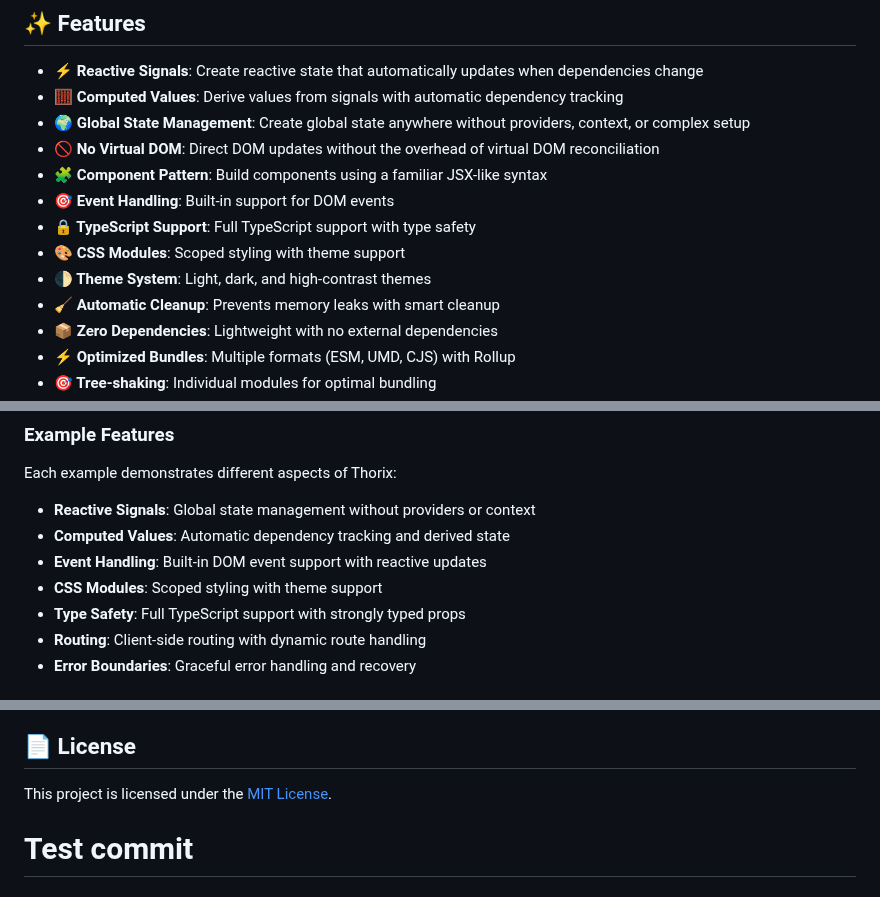
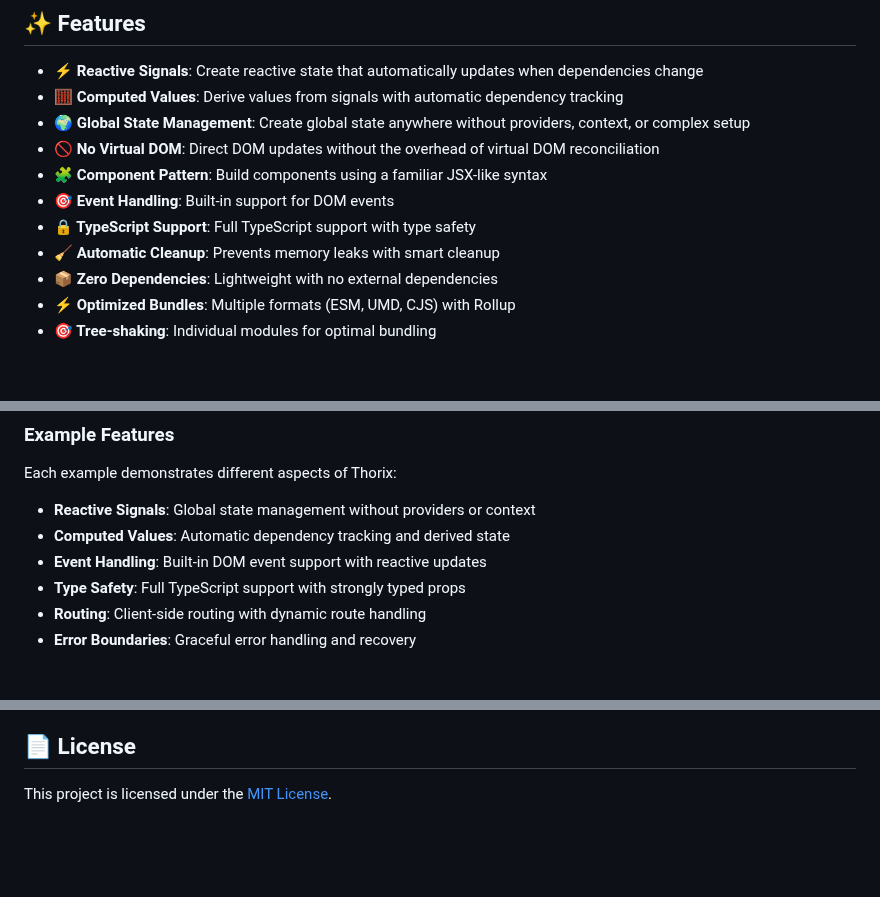
Before and after one commit to mjbeswick/tacit-dom, a Markdown page: README.md, 3 parts joined by grey strips. GitHub-like rendering; blank space fills up the shorter version.

Commit message:
docs: remove inaccurate CSS Modules claim and fix documentation
- Remove false claim about CSS Modules support (not implemented)
- Remove references to non-exported router functions
- Clean up example features section
- Ensure documentation accurately reflects actual library capabilities

```diff
--- a/README.md
+++ b/README.md
@@ -43,8 +43,6 @@ _Think of it as a "what if React was simpler?" experiment. Use at your own risk!
 - **🧩 Component Pattern**: Build components using a familiar JSX-like syntax
 - **🎯 Event Handling**: Built-in support for DOM events
 - **🔒 TypeScript Support**: Full TypeScript support with type safety
-- **🎨 CSS Modules**: Scoped styling with theme support
-- **🌓 Theme System**: Light, dark, and high-contrast themes
 - **🧹 Automatic Cleanup**: Prevents memory leaks with smart cleanup
 - **📦 Zero Dependencies**: Lightweight with no external dependencies
 - **⚡ Optimized Bundles**: Multiple formats (ESM, UMD, CJS) with Rollup
@@ -363,7 +361,6 @@ Each example demonstrates different aspects of Thorix:
 - **Reactive Signals**: Global state management without providers or context
 - **Computed Values**: Automatic dependency tracking and derived state
 - **Event Handling**: Built-in DOM event support with reactive updates
-- **CSS Modules**: Scoped styling with theme support
 - **Type Safety**: Full TypeScript support with strongly typed props
 - **Routing**: Client-side routing with dynamic route handling
 - **Error Boundaries**: Graceful error handling and recovery
@@ -400,5 +397,3 @@ We welcome contributions! Please see our [Contributing Guide](CONTRIBUTING.md) f
 ## 📄 License
 
 This project is licensed under the [MIT License](LICENSE).
-
-# Test commit
```
